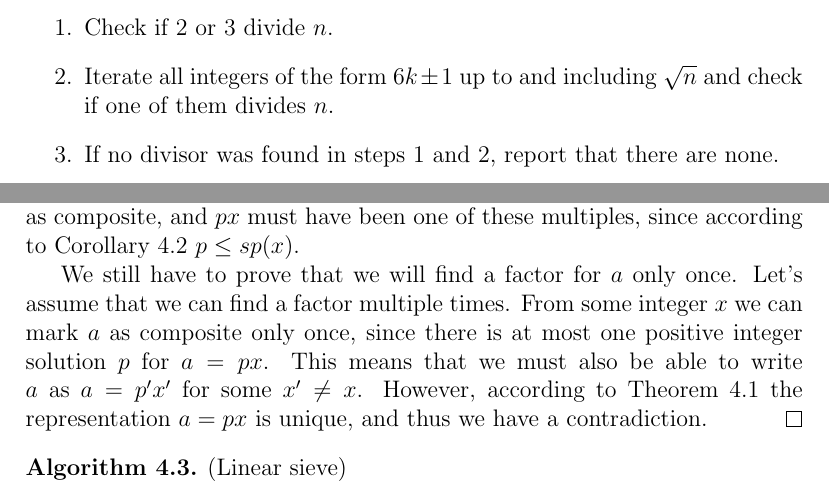
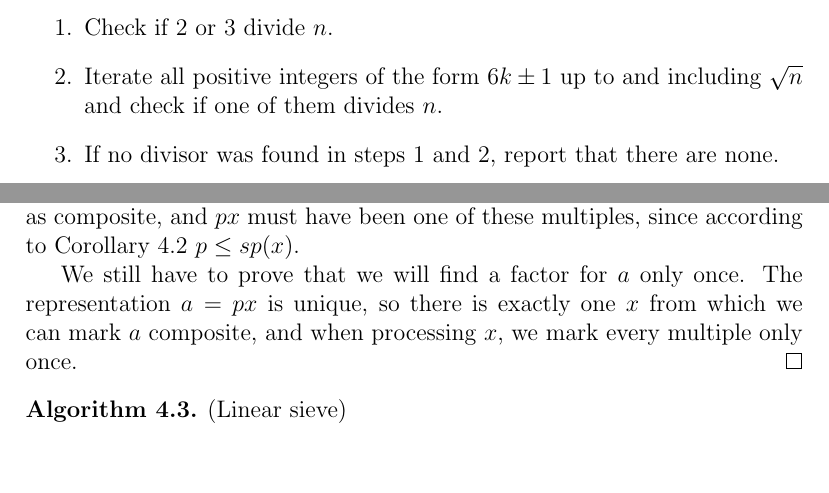
Before and after one commit to Mistrator/integer-factorization, a LaTeX document (integer_factorization.tex): two parts of pages 4 and 9 of 11 before the commit and two parts of pages 4 and 9 of 10 after it, joined at a grey line, cut so that both start at the same text, the shorter picture padded with empty space. Compiled offline with pdfLaTeX.

Commit message:
Improve language

```diff
--- a/integer_factorization.tex
+++ b/integer_factorization.tex
@@ -113,7 +113,7 @@ We can use Proposition \ref{prop:primes6pm1} to reduce the amount of required di
 \begin{algo} (Trial division)
 \begin{enumerate}
 \item Check if $2$ or $3$ divide $n$.
-\item Iterate all integers of the form $6k \pm 1$ up to and including $\sqrt{n}$ and check if one of them divides $n$.
+\item Iterate all positive integers of the form $6k \pm 1$ up to and including $\sqrt{n}$ and check if one of them divides $n$.
 \item If no divisor was found in steps 1 and 2, report that there are none.
 \end{enumerate}
 \end{algo}
@@ -282,7 +282,7 @@ We have to prove that we will find a factor exactly once for every composite $a$
 
 First we will prove that we will find a factor for $a$. Since $a$ is composite, it can be uniquely written as $a = px$ according to Theorem \ref{thm:comprepr}. We process the integers in ascending order, and since $x < a$, we have processed $x$ before processing $a$. While processing $x$, we marked all multiples $2x, 3x, \dots, sp(x) \cdot x$ as composite, and $px$ must have been one of these multiples, since according to Corollary \ref{cor:pflimit} $p \leq sp(x)$.
 
-We still have to prove that we will find a factor for $a$ only once. Let's assume that we can find a factor multiple times. From some integer $x$ we can mark $a$ as composite only once, since there is at most one positive integer solution $p$ for $a = px$. This means that we must also be able to write $a$ as $a = p'x'$ for some $x' \neq x$. However, according to Theorem \ref{thm:comprepr} the representation $a = px$ is unique, and thus we have a contradiction.
+We still have to prove that we will find a factor for $a$ only once. The representation $a = px$ is unique, so there is exactly one $x$ from which we can mark $a$ composite, and when processing $x$, we mark every multiple only once.
 \end{proof}
 
 \begin{algo} (Linear sieve)
```
Also changed, not shown: integer_factorization.pdf, integer_factorization.tex (2 more changed lines), 1 other file.
